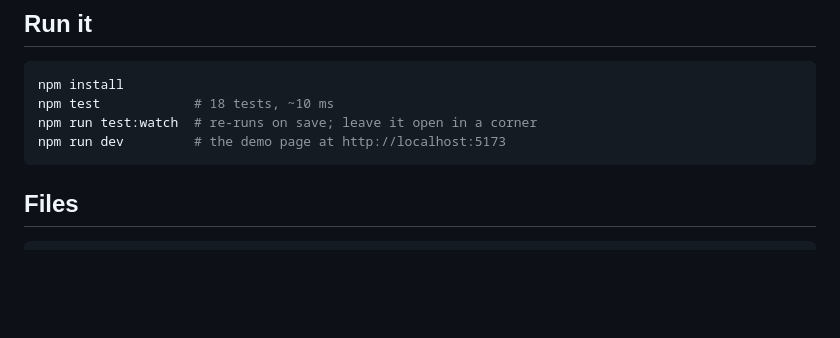
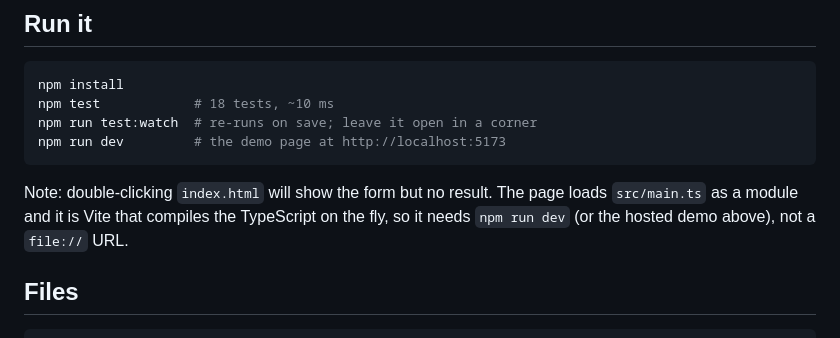
Before and after one commit to NUIAZ/tests-are-your-friend, a Markdown page: README.md, the part around the change. Drawn GitHub-style; blank space fills up the shorter version.

Commit message:
README: note that index.html needs the dev server, not a file:// URL

````diff
--- a/README.md
+++ b/README.md
@@ -136,6 +136,11 @@ npm run test:watch  # re-runs on save; leave it open in a corner
 npm run dev         # the demo page at http://localhost:5173
 ```
 
+Note: double-clicking `index.html` will show the form but no result. The page
+loads `src/main.ts` as a module and it is Vite that compiles the TypeScript on
+the fly, so it needs `npm run dev` (or the hosted demo above), not a `file://`
+URL.
+
 ## Files
 
 ```
````
